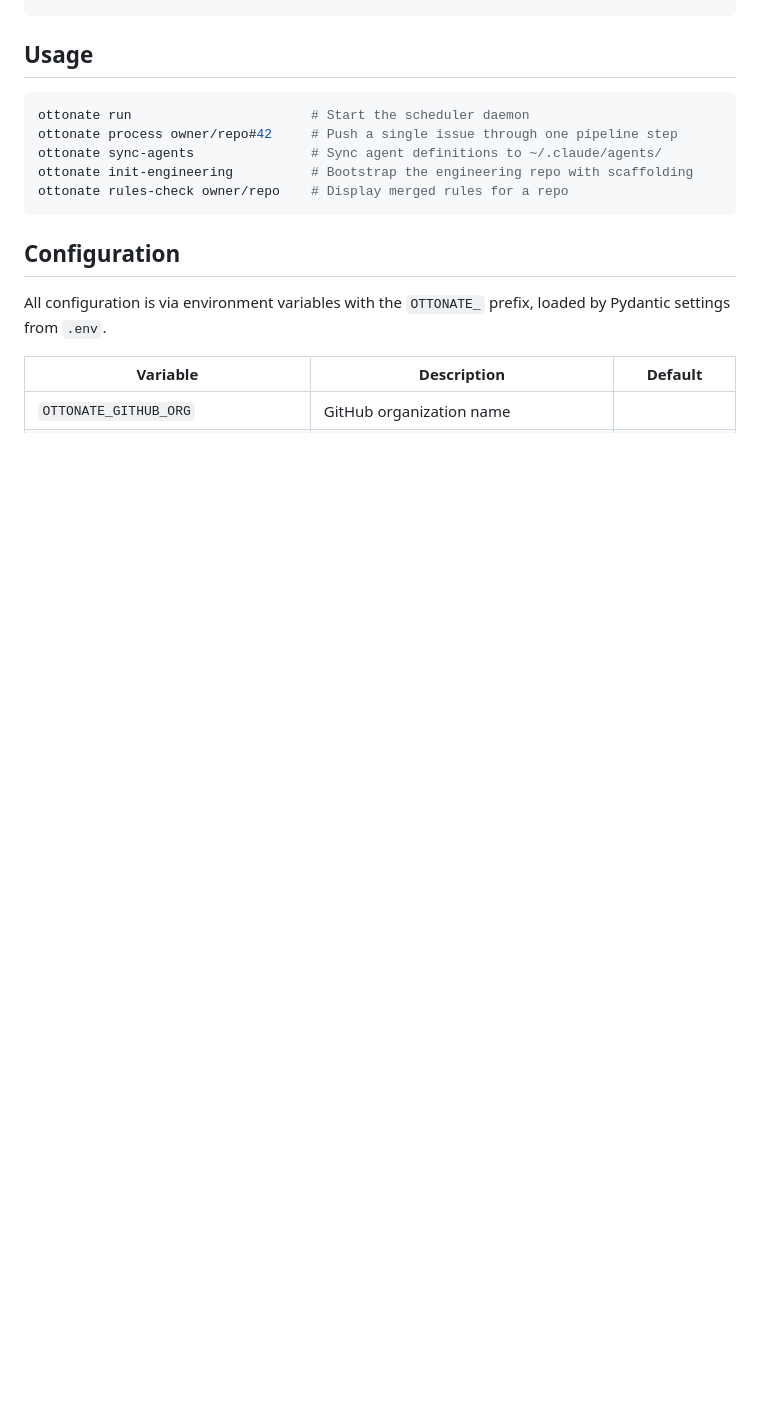
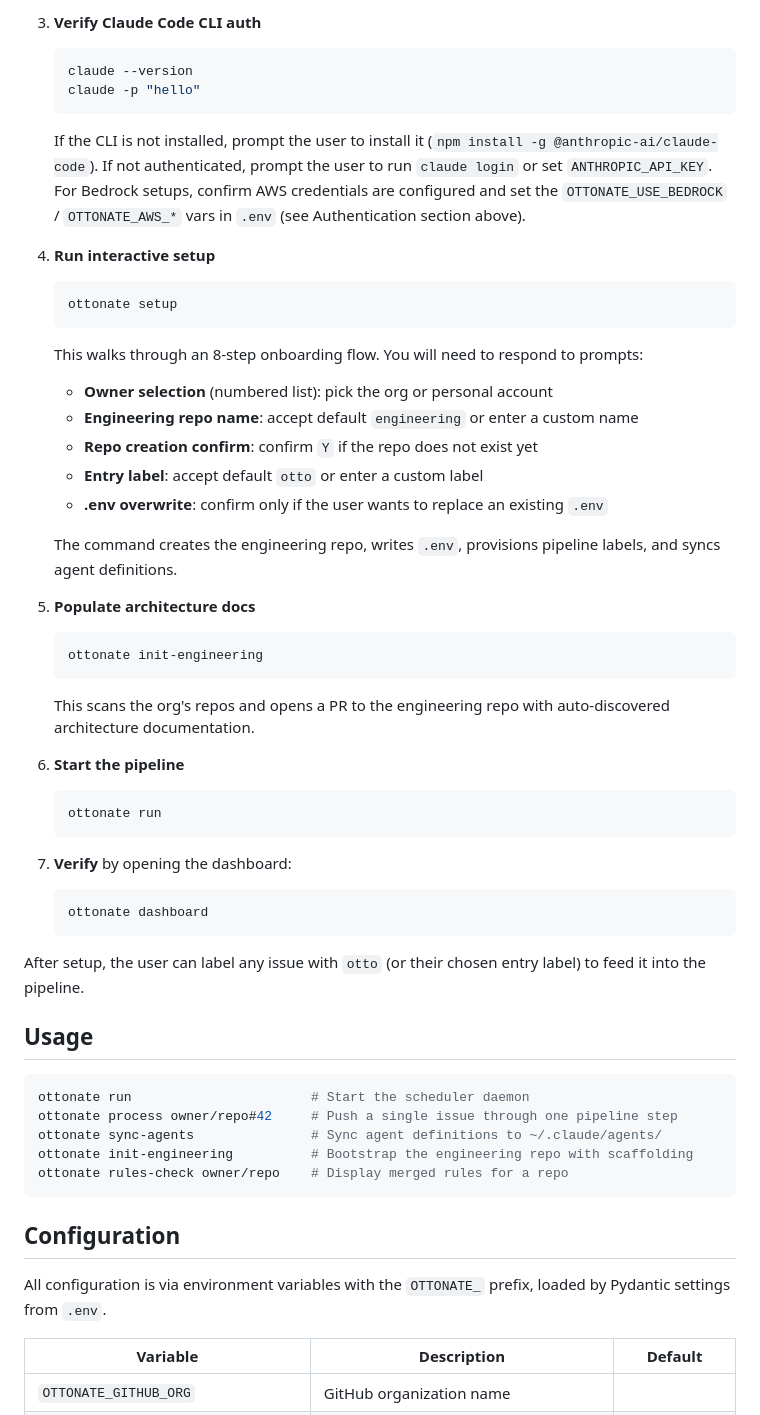
Before and after one commit to nate-mcneil/ottonate, a Markdown page: README.md, the part around one of its changes. GitHub-like rendering; blank space fills up the shorter version.

````diff
--- a/README.md
+++ b/README.md
@@ -22,3 +79,49 @@ pip install -e ".[dev]"
+3. **Verify Claude Code CLI auth**
+   ```bash
+   claude --version
+   claude -p "hello"
+   ```
+   If the CLI is not installed, prompt the user to install it
+   (`npm install -g @anthropic-ai/claude-code`). If not authenticated,
+   prompt the user to run `claude login` or set `ANTHROPIC_API_KEY`.
+   For Bedrock setups, confirm AWS credentials are configured and set the
+   `OTTONATE_USE_BEDROCK` / `OTTONATE_AWS_*` vars in `.env` (see
+   Authentication section above).
+
+4. **Run interactive setup**
+   ```bash
+   ottonate setup
+   ```
+   This walks through an 8-step onboarding flow. You will need to respond to
+   prompts:
+   - **Owner selection** (numbered list): pick the org or personal account
+   - **Engineering repo name**: accept default `engineering` or enter a custom name
+   - **Repo creation confirm**: confirm `Y` if the repo does not exist yet
+   - **Entry label**: accept default `otto` or enter a custom label
+   - **.env overwrite**: confirm only if the user wants to replace an existing `.env`
+
+   The command creates the engineering repo, writes `.env`, provisions pipeline
+   labels, and syncs agent definitions.
+
+5. **Populate architecture docs**
+   ```bash
+   ottonate init-engineering
+   ```
+   This scans the org's repos and opens a PR to the engineering repo with
+   auto-discovered architecture documentation.
+
+6. **Start the pipeline**
+   ```bash
+   ottonate run
+   ```
+
+7. **Verify** by opening the dashboard:
+   ```bash
+   ottonate dashboard
+   ```
+
+After setup, the user can label any issue with `otto` (or their chosen entry
+label) to feed it into the pipeline.
 
 ## Usage
 
````
Also changed, not shown: other parts of README.md (+62 -2 lines).
